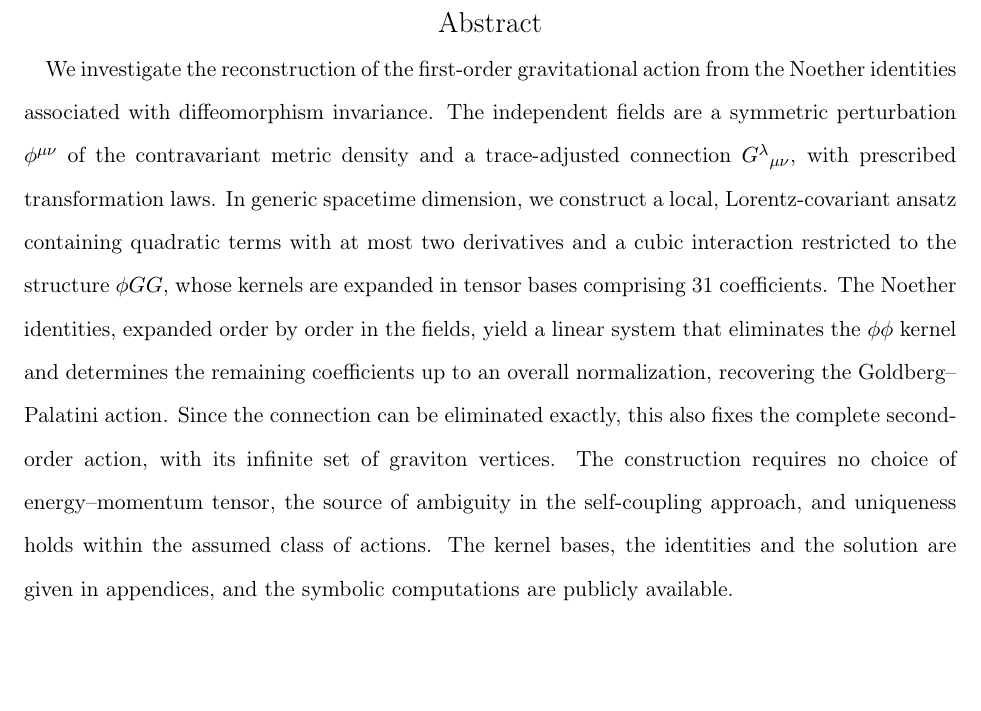
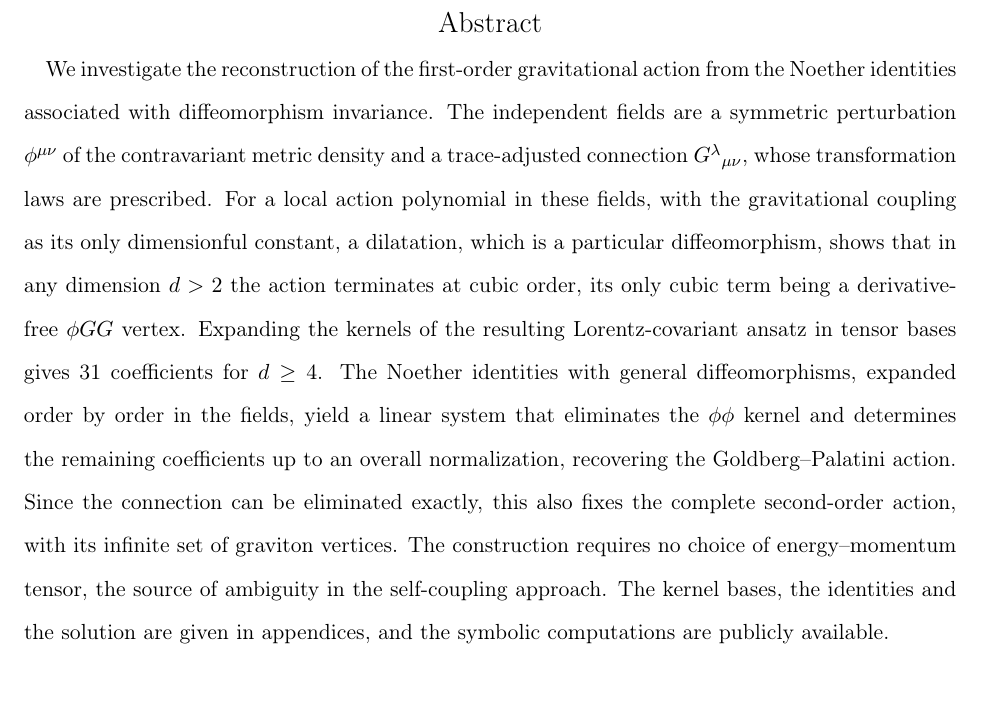
Before and after one commit to fernandotcbrandt/goldberg-palatini-bootstrap, a LaTeX paper (paper/bootstrap_article_v4.tex): part of page 2 of 27, cut so that both start at the same text. Compiled offline with pdfLaTeX.

Commit message:
v4: abstract with the closure result (d>2) and the 31-coefficient determination (d>=4)
Co-Authored-By: Claude Opus 5.5 <noreply@anthropic.com>
Claude-Session: https://claude.ai/code/session_01HpumCfq64URXhxwY2yoTN5

```diff
--- a/paper/bootstrap_article_v4.tex
+++ b/paper/bootstrap_article_v4.tex
@@ -40,18 +40,19 @@
 We investigate the reconstruction of the first-order gravitational action from the Noether
 identities associated with diffeomorphism invariance. The independent fields are a symmetric
 perturbation $\phi^{\mu\nu}$ of the contravariant metric density and a trace-adjusted
-connection $G^{\lambda}{}_{\mu\nu}$, with prescribed transformation laws. In generic spacetime dimension, we construct a local,
-Lorentz-covariant ansatz containing quadratic terms with at most two derivatives and a cubic
-interaction restricted to the structure $\phi GG$, whose kernels are expanded in tensor bases
-comprising 31 coefficients. The Noether identities, expanded order by order in the fields,
-yield a linear system that eliminates the $\phi\phi$ kernel and determines the remaining
-coefficients up to an overall normalization, recovering the Goldberg--Palatini action. Since
-the connection can be eliminated exactly, this also fixes the complete second-order action,
-with its infinite set of graviton vertices. The construction requires no choice of
-energy--momentum tensor, the source of ambiguity in the self-coupling approach, and uniqueness
-holds within the assumed class of actions. The kernel bases,
-the identities and the solution are given in appendices, and the symbolic computations are
-publicly available.
+connection $G^{\lambda}{}_{\mu\nu}$, whose transformation laws are prescribed. For a local
+action polynomial in these fields, with the gravitational coupling as its only dimensionful
+constant, a dilatation, which is a particular diffeomorphism, shows that in any dimension
+$d>2$ the action terminates at cubic order, its only cubic term being a derivative-free
+$\phi GG$ vertex. Expanding the kernels of the resulting Lorentz-covariant ansatz in tensor
+bases gives 31 coefficients for $d\geq4$. The Noether identities with general
+diffeomorphisms, expanded order by order in the fields, yield a linear system that eliminates
+the $\phi\phi$ kernel and determines the remaining coefficients up to an overall
+normalization, recovering the Goldberg--Palatini action. Since the connection can be
+eliminated exactly, this also fixes the complete second-order action, with its infinite set
+of graviton vertices. The construction requires no choice of energy--momentum tensor, the
+source of ambiguity in the self-coupling approach. The kernel bases, the identities and the
+solution are given in appendices, and the symbolic computations are publicly available.
 \end{abstract}
 
 \maketitle
```
Also changed, not shown: paper/bootstrap_article_v4.pdf.
